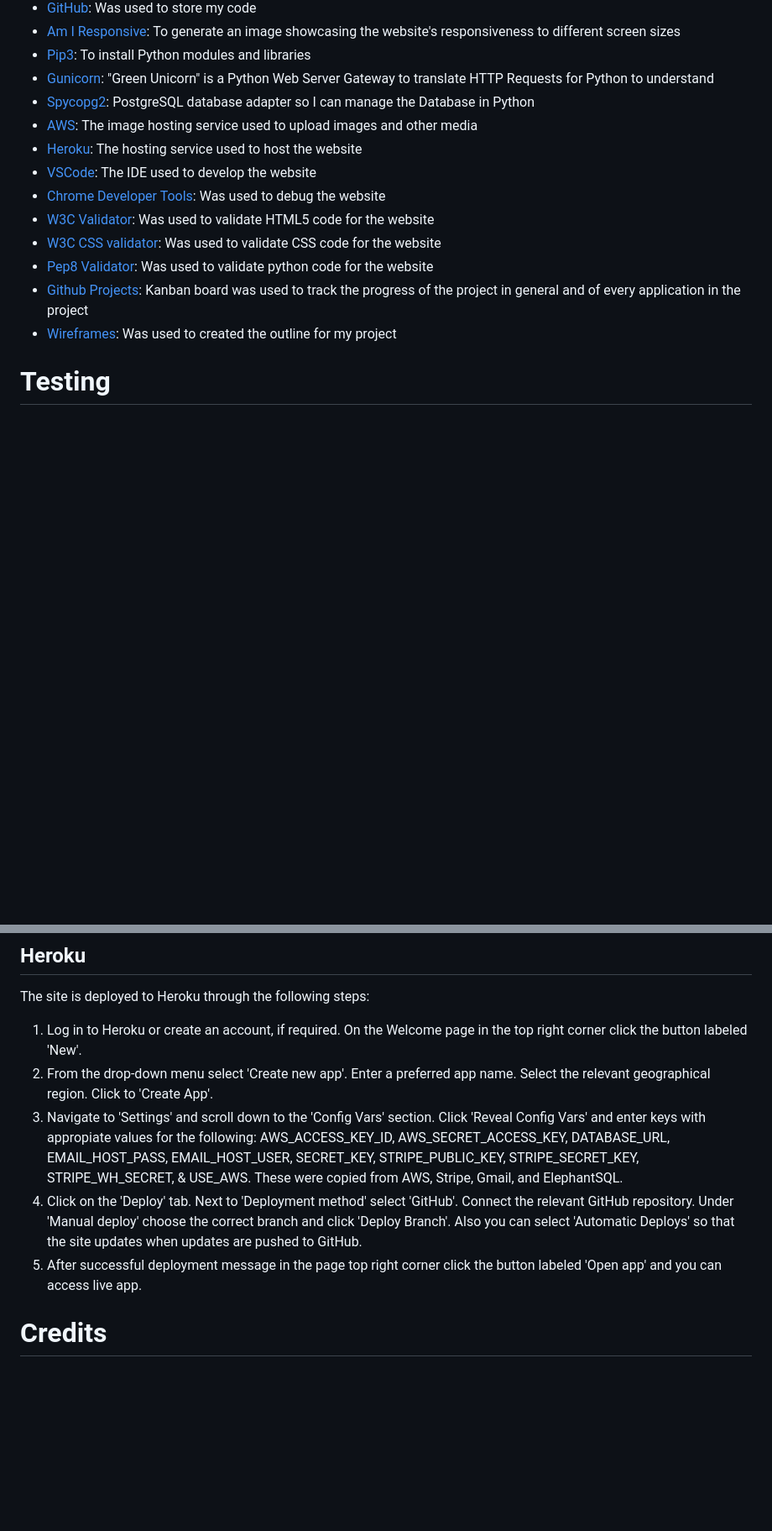
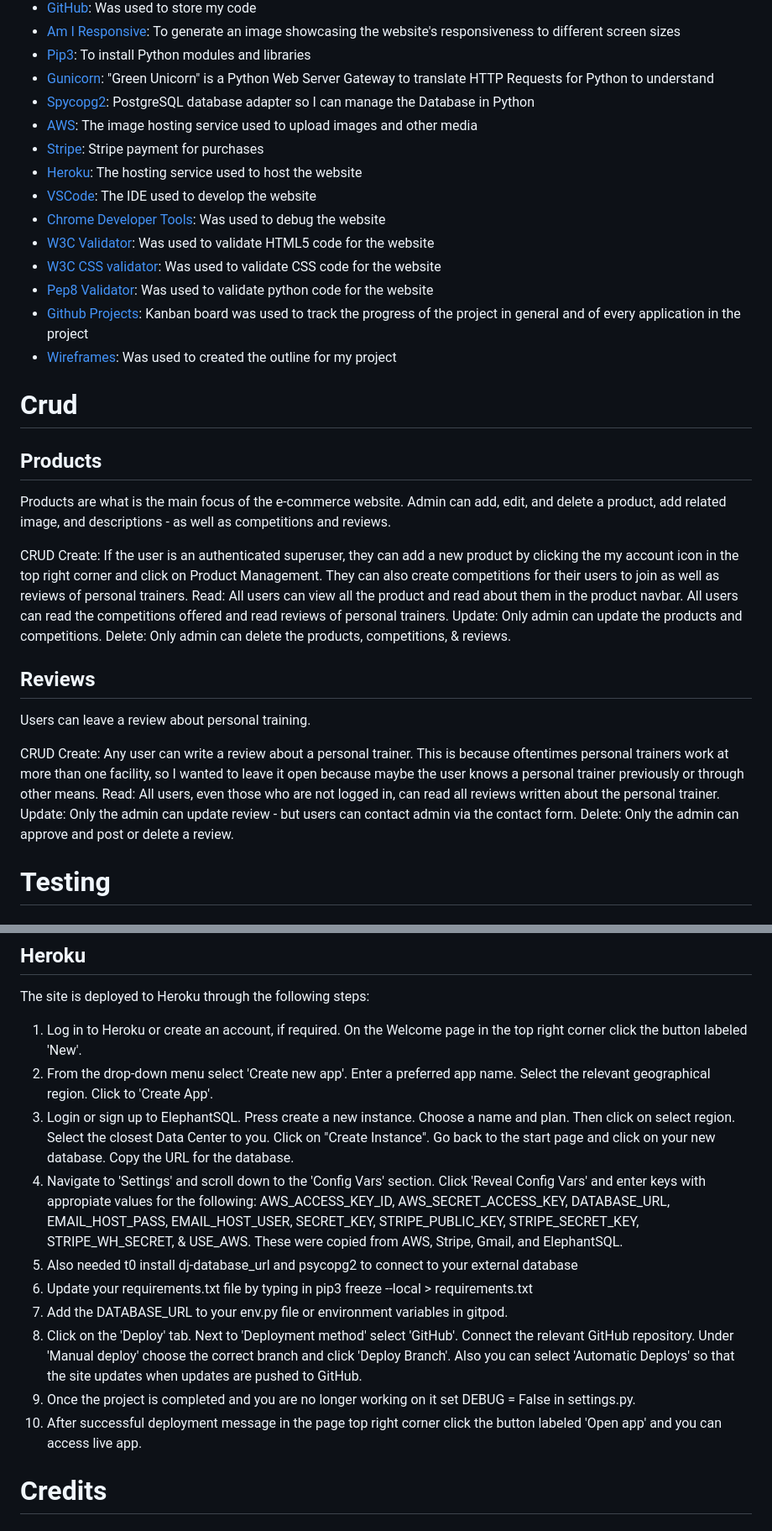
Before and after one commit to Jaimilit/beyond-the-barbell, a Markdown page: README.md, 2 parts joined by grey strips. Shown: that part at 84% size. GitHub-like rendering; blank space fills up the shorter version.

```diff
--- a/README.md
+++ b/README.md
@@ -304,6 +321,7 @@ Custom 404 Page for the user if there is an error:
 * [Gunicorn](https://docs.djangoproject.com/en/4.1/howto/deployment/wsgi/gunicorn/): "Green Unicorn" is a Python Web Server Gateway to translate HTTP Requests for Python to understand
 * [Spycopg2](https://pypi.org/project/psycopg2/): PostgreSQL database adapter so I can manage the Database in Python
 * [AWS](https://aws.amazon.com/): The image hosting service used to upload images and other media
+* [Stripe](https://stripe.com/): Stripe payment for purchases
 * [Heroku](https://dashboard.heroku.com/apps): The hosting service used to host the website
 * [VSCode](https://code.visualstudio.com/): The IDE used to develop the website
 * [Chrome Developer Tools](https://developer.chrome.com/docs/devtools/open/): Was used to debug the website
@@ -313,6 +331,28 @@ Custom 404 Page for the user if there is an error:
 * [Github Projects](https://github.com/): Kanban board was used to track the progress of the project in general and of every application in the project
 * [Wireframes](https://balsamiq.com/learn/articles/what-are-wireframes/): Was used to created the outline for my project
 
+
+# Crud
+
+## Products
+
+Products are what is the main focus of the e-commerce website. Admin can add, edit, and delete a product, add related image, and descriptions - as well as competitions and reviews.
+
+CRUD
+Create: If the user is an authenticated superuser, they can add a new product by clicking the my account icon in the top right corner and click on Product Management. They can also create competitions for their users to join as well as reviews of personal trainers.
+Read: All users can view all the product and read about them in the product navbar. All users can read the competitions offered and read reviews of personal trainers.
+Update: Only admin can update the products and competitions.
+Delete: Only admin can delete the products, competitions, & reviews.
+
+## Reviews
+
+Users can leave a review about personal training.
+
+CRUD
+Create: Any user can write a review about a personal trainer. This is because oftentimes personal trainers work at more than one facility, so I wanted to leave it open because maybe the user knows a personal trainer previously or through other means.
+Read: All users, even those who are not logged in, can read all reviews written about the personal trainer.
+Update: Only the admin can update review - but users can contact admin via the contact form.
+Delete: Only the admin can approve and post or delete a review.
 
 # Testing
 
@@ -416,9 +463,14 @@ The site is deployed to Heroku through the following steps:
 
 1. Log in to Heroku or create an account, if required. On the Welcome page in the top right corner click the button labeled 'New'.
 2. From the drop-down menu select 'Create new app'. Enter a preferred app name. Select the relevant geographical region. Click to 'Create App'.
-3. Navigate to 'Settings' and scroll down to the 'Config Vars' section. Click 'Reveal Config Vars' and enter keys with appropiate values for the following: AWS_ACCESS_KEY_ID, AWS_SECRET_ACCESS_KEY, DATABASE_URL, EMAIL_HOST_PASS, EMAIL_HOST_USER, SECRET_KEY, STRIPE_PUBLIC_KEY, STRIPE_SECRET_KEY, STRIPE_WH_SECRET, & USE_AWS. These were copied from AWS, Stripe, Gmail, and ElephantSQL.
-4. Click on the 'Deploy' tab. Next to 'Deployment method' select 'GitHub'. Connect the relevant GitHub repository. Under 'Manual deploy' choose the correct branch and click 'Deploy Branch'. Also you can select 'Automatic Deploys' so that the site updates when updates are pushed to GitHub.
-5. After successful deployment message in the page top right corner click the button labeled 'Open app' and you can access live app.
+3. Login or sign up to ElephantSQL. Press create a new instance. Choose a name and plan. Then click on select region. Select the closest Data Center to you. Click on "Create Instance". Go back to the start page and click on your new database. Copy the URL for the database.
+4. Navigate to 'Settings' and scroll down to the 'Config Vars' section. Click 'Reveal Config Vars' and enter keys with appropiate values for the following: AWS_ACCESS_KEY_ID, AWS_SECRET_ACCESS_KEY, DATABASE_URL, EMAIL_HOST_PASS, EMAIL_HOST_USER, SECRET_KEY, STRIPE_PUBLIC_KEY, STRIPE_SECRET_KEY, STRIPE_WH_SECRET, & USE_AWS. These were copied from AWS, Stripe, Gmail, and ElephantSQL.
+5. Also needed t0 install dj-database_url and psycopg2 to connect to your external database
+6. Update your requirements.txt file by typing in pip3 freeze --local > requirements.txt
+7. Add the DATABASE_URL to your env.py file or environment variables in gitpod.
+8. Click on the 'Deploy' tab. Next to 'Deployment method' select 'GitHub'. Connect the relevant GitHub repository. Under 'Manual deploy' choose the correct branch and click 'Deploy Branch'. Also you can select 'Automatic Deploys' so that the site updates when updates are pushed to GitHub.
+9. Once the project is completed and you are no longer working on it set DEBUG = False in settings.py.
+10. After successful deployment message in the page top right corner click the button labeled 'Open app' and you can access live app.
 
 # Credits
 
```
Also changed, not shown: other parts of README.md (+32 -8 lines), media/emailvertify.png (added), media/productdetails.png (added), media/productmanagement.png (added), 2 other files.
